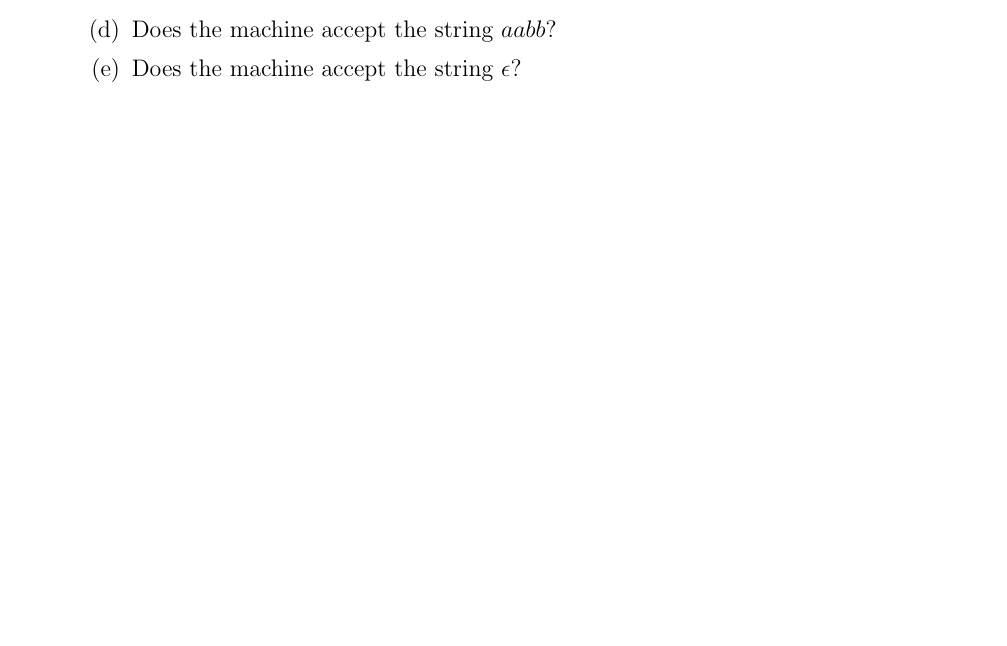
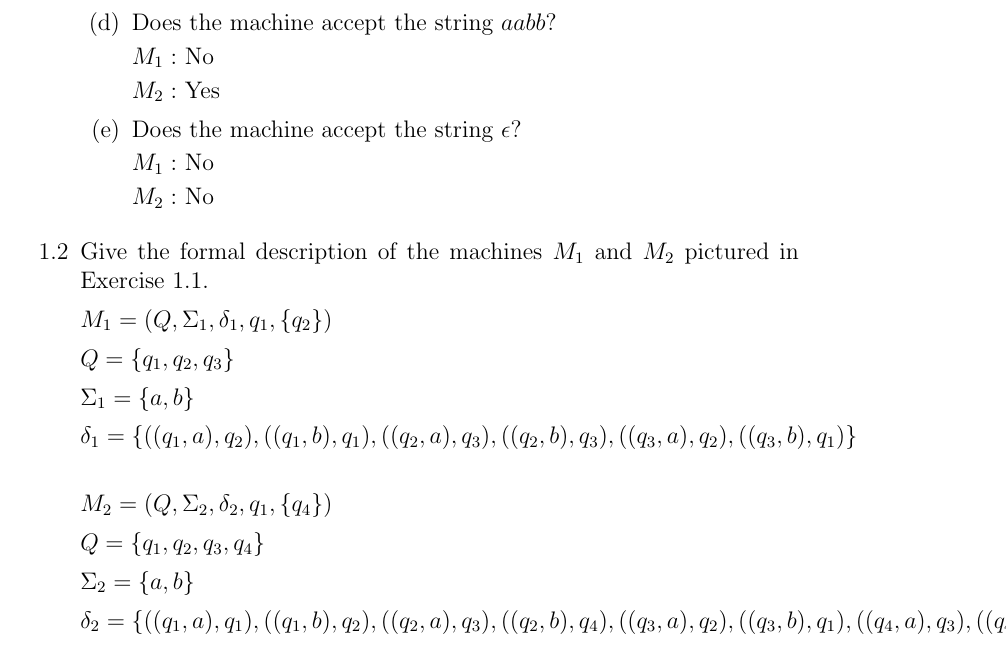
Before and after one commit to mharbuz/itttoc-exercises, a LaTeX document (tex/chapter01.tex, which reads tex/chapter01-exercises.tex): part of the page before the commit and part of page 2 of 2 after it, cut so that both start at the same text, the shorter picture padded with empty space. Compiled offline with pdfLaTeX.

Commit message:
exercise 1.1, 1.2

```diff
--- a/tex/chapter01-exercises.tex
+++ b/tex/chapter01-exercises.tex
@@ -41,3 +54,31 @@
+                    $M_1:$ No
+
+                    $M_2:$ Yes
               \item Does the machine accept the string $\epsilon$?
+
+                    $M_1:$ No
+
+                    $M_2:$ No
           \end{enumerate}
+
+    \item[1.2]
+
+          Give the formal description of the machines $M_1$ and $M_2$ pictured in Exercise 1.1.
+
+          $M_1 = (Q, \Sigma_1, \delta_1, q_1, \{q_2\})$
+
+          $Q = \{q_1, q_2, q_3\}$
+
+          $\Sigma_1 = \{a, b\}$
+
+          $\delta_1 = \{((q_1, a), q_2), ((q_1, b), q_1), ((q_2, a), q_3), ((q_2, b), q_3), ((q_3, a), q_2), ((q_3, b), q_1)\}$\\
+
+          $M_2 = (Q, \Sigma_2, \delta_2, q_1, \{q_4\})$
+
+          $Q = \{q_1, q_2, q_3, q_4\}$
+
+          $\Sigma_2 = \{a, b\}$
+
+          $\delta_2 = \{((q_1, a), q_1), ((q_1, b), q_2), ((q_2, a), q_3), ((q_2, b), q_4), ((q_3, a), q_2), ((q_3, b), q_1), ((q_4, a), q_3), ((q_4, b), q_4)\}$
+
 \end{enumerate}
```
Also changed, not shown: tex/chapter01-exercises.tex (25 more changed lines).
